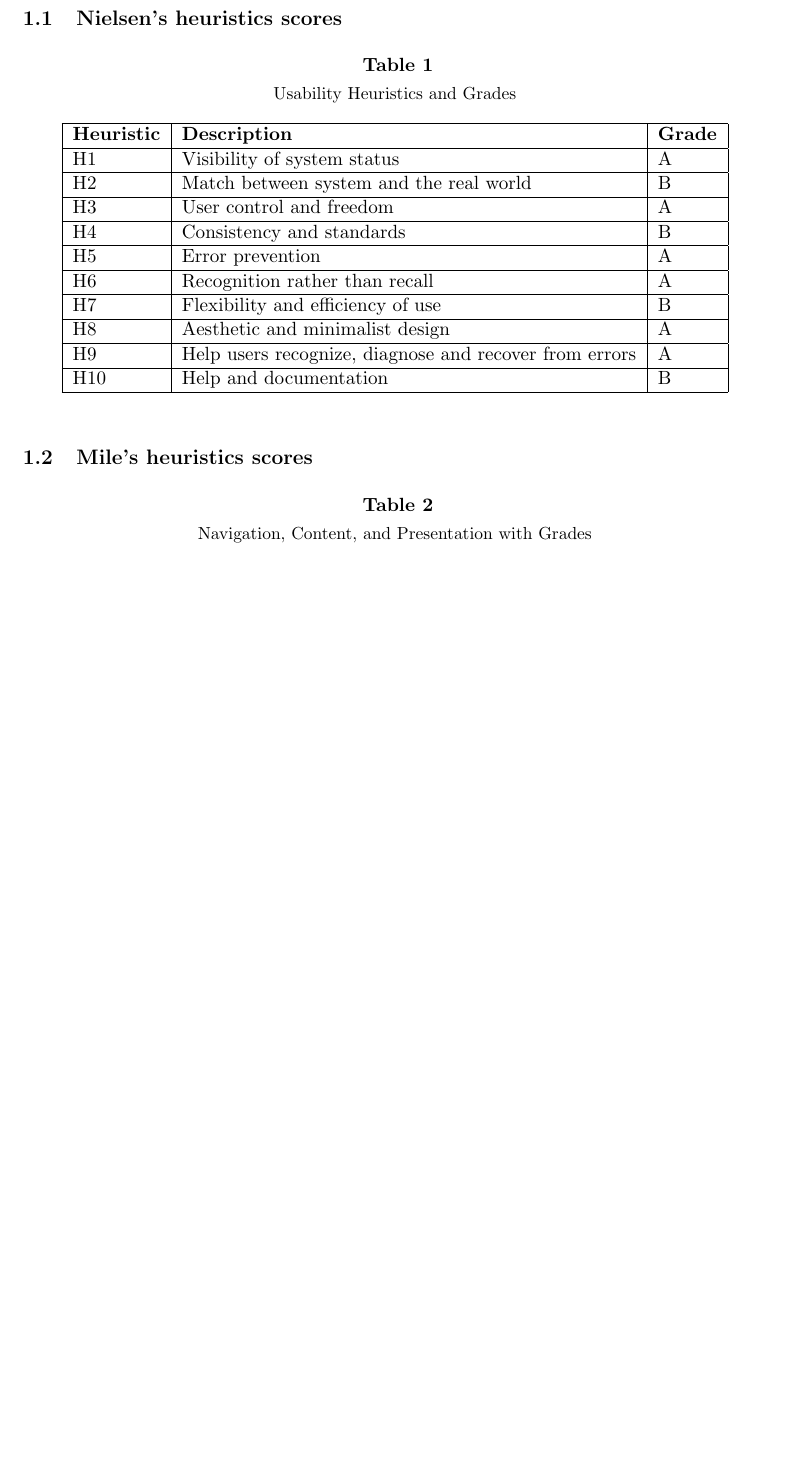
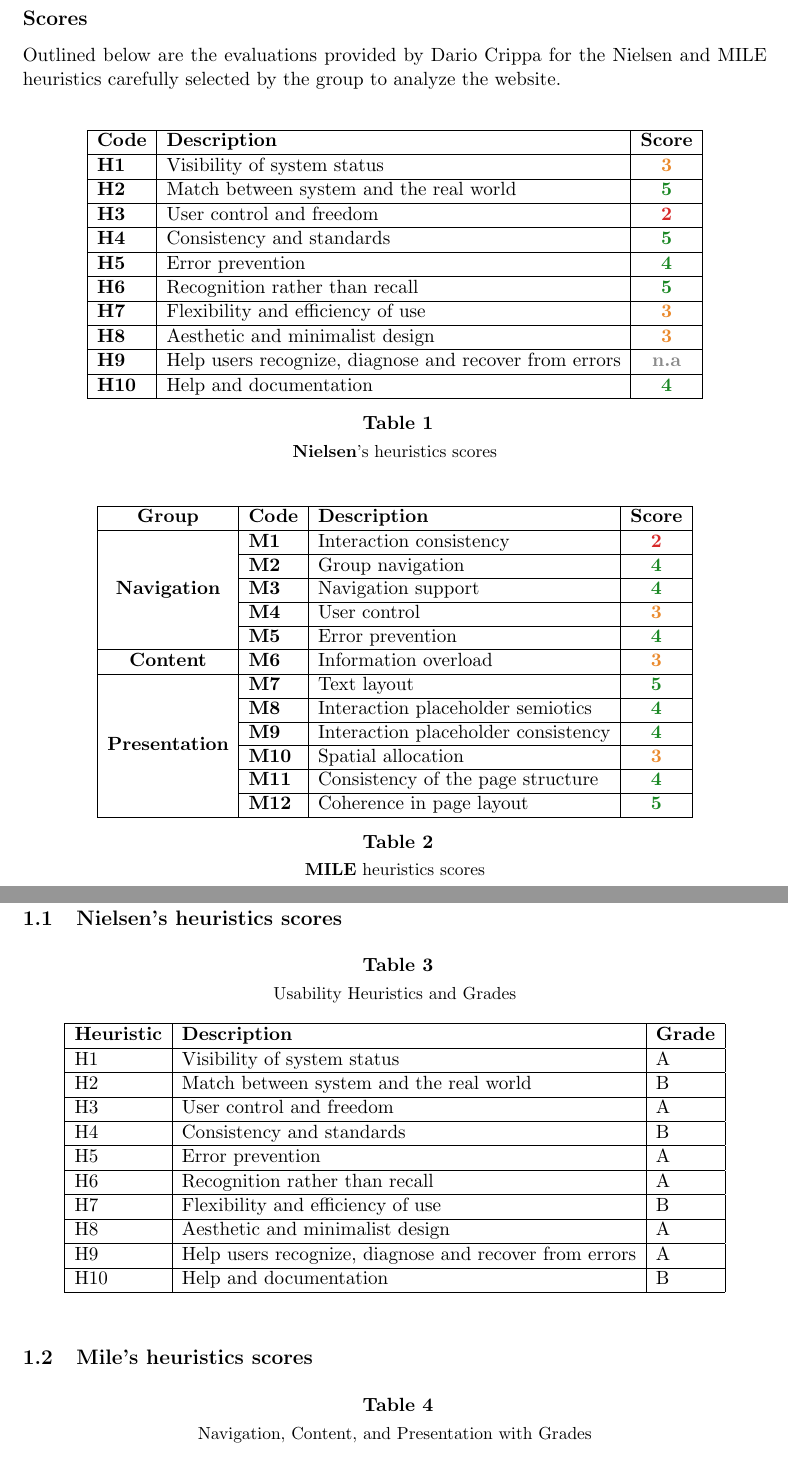
Before and after one commit to AstroWLAN/HypermediaReports, a LaTeX document (Usability/usabReport.tex, which reads Usability/Chapters/Evaluation/darioEvaluation.tex): part of page 6 of 9 before the commit and two parts of pages 5 and 7 of 10 after it, the two joined at a grey line, cut at the place of the change, the shorter picture padded with empty space. Compiled offline with pdfLaTeX.

Commit message:
Updates personal evaluation

```diff
--- a/Usability/Chapters/Evaluation/darioEvaluation.tex
+++ b/Usability/Chapters/Evaluation/darioEvaluation.tex
@@ -1,2 +1,71 @@
 % Dario's website evaluation
-\subsection*{Evaluator : Dario}
+\section*{\color{unicefBlue}{Dario's Evaluation}}
+\subsection*{Scores}
+Outlined below are the evaluations provided by Dario Crippa for the Nielsen and MILE heuristics carefully selected by the group to analyze the website.\\
+% Nielsen's Heuristics Evaluation
+\begin{table}[htp!]
+    \centering
+    \begin{tabular}{ |l|l|c| }
+        \hline
+        \textbf{Code} & \textbf{Description} & \textbf{Score}\\
+        \hline
+        \textbf{H1} & Visibility of system status & \textbf{\color{unicefOrange}{3}}\\
+        \hline
+        \textbf{H2} & Match between system and the real world & \textbf{\color{unicefGreen}{5}}\\
+        \hline
+        \textbf{H3} & User control and freedom & \textbf{\color{unicefRed}{2}}\\
+        \hline
+        \textbf{H4} & Consistency and standards & \textbf{\color{unicefGreen}{5}}\\
+        \hline
+        \textbf{H5} & Error prevention & \textbf{\color{unicefGreen}{4}}\\
+        \hline
+        \textbf{H6} & Recognition rather than recall & \textbf{\color{unicefGreen}{5}}\\
+        \hline
+        \textbf{H7} & Flexibility and efficiency of use & \textbf{\color{unicefOrange}{3}}\\
+        \hline
+        \textbf{H8} & Aesthetic and minimalist design & \textbf{\color{unicefOrange}{3}}\\
+        \hline
+        \textbf{H9} & Help users recognize, diagnose and recover from errors & \textbf{\color{unicefGray}{n.a}}\\
+        \hline
+        \textbf{H10} & Help and documentation & \textbf{\color{unicefGreen}{4}}\\
+        \hline
+    \end{tabular}
+    \caption{\textbf{Nielsen}'s heuristics scores}
+\end{table}
+% MILE Heuristics Evaluation
+\begin{table}[htp!]
+    \centering
+    \begin{tabular}{ |c|l|l|c| }
+        \hline
+        \textbf{Group} & \textbf{Code} & \textbf{Description} & \textbf{Score}\\
+        \hline
+        \multirow{5}{*}{\textbf{Navigation}} & \textbf{M1} & Interaction consistency & \textbf{\color{unicefRed}{2}}\\
+        \cline{2-4}
+        & \textbf{M2} & Group navigation & \textbf{\color{unicefGreen}{4}}\\
+        \cline{2-4}
+        & \textbf{M3} & Navigation support & \textbf{\color{unicefGreen}{4}}\\
+        \cline{2-4}
+        & \textbf{M4} & User control & \textbf{\color{unicefOrange}{3}}\\
+        \cline{2-4}
+        & \textbf{M5} & Error prevention & \textbf{\color{unicefGreen}{4}}\\
+        \hline
+        \textbf{Content} & \textbf{M6} & Information overload & \textbf{\color{unicefOrange}{3}}\\
+        \hline
+        \multirow{6}{*}{\textbf{Presentation}} & \textbf{M7} & Text layout & \textbf{\color{unicefGreen}{5}}\\
+        \cline{2-4}
+        & \textbf{M8} & Interaction placeholder semiotics & \textbf{\color{unicefGreen}{4}}\\
+        \cline{2-4}
+        & \textbf{M9} & Interaction placeholder consistency & \textbf{\color{unicefGreen}{4}}\\
+        \cline{2-4}
+        & \textbf{M10} & Spatial allocation & \textbf{\color{unicefOrange}{3}}\\
+        \cline{2-4}
+        & \textbf{M11} & Consistency of the page structure & \textbf{\color{unicefGreen}{4}}\\
+        \cline{2-4}
+        & \textbf{M12} & Coherence in page layout & \textbf{\color{unicefGreen}{5}}\\
+        \hline
+    \end{tabular}
+    \caption{\textbf{MILE} heuristics scores}
+\end{table}
+% Observations
+\newpage
+\subsection*{Observations}
--- a/Usability/usabReport.tex
+++ b/Usability/usabReport.tex
@@ -9,6 +9,8 @@
 \usepackage{graphicx}
 % Tables
 \usepackage{tabularx}
+\usepackage{multirow}
+\usepackage{makecell}
 % Hyperlinks
 \usepackage[hidelinks]{hyperref}
 % Date format - Italian
```
Also changed, not shown: Usability/Chapters/Shared/abstract.tex (+1 -0 lines), Usability/Resources/documentCover.pdf, Usability/usabReport.pdf, Usability/usabReport.tex (19 more changed lines).
